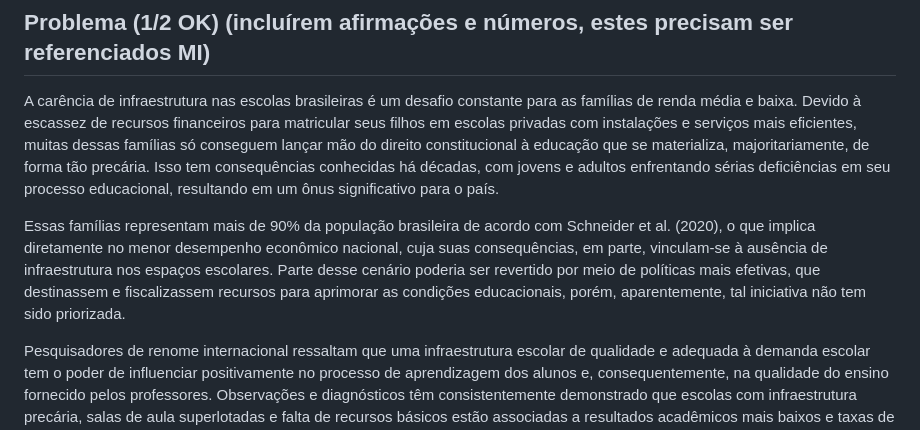
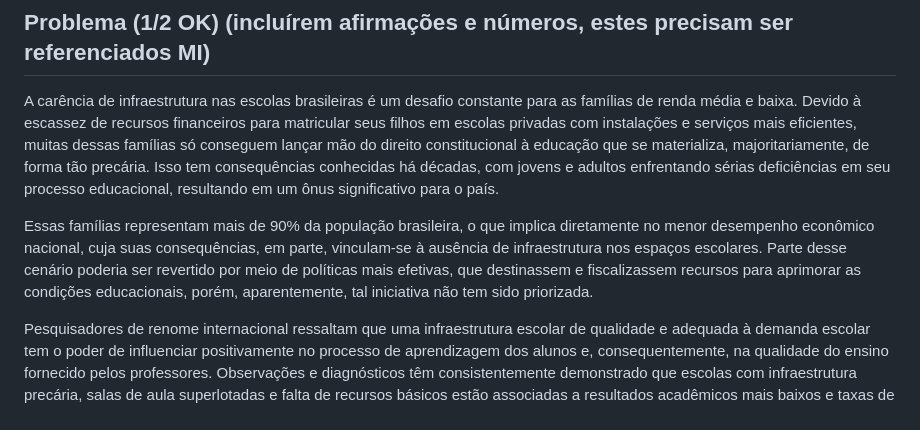
Before and after one commit to ICEI-PUC-Minas-PMV-SI/pmv-si-2024-1-pe7-t1-infraeducacaospidesp, a Markdown page: docs/contexto.md, the part around the change. Drawn GitHub-style.

```diff
--- a/docs/contexto.md
+++ b/docs/contexto.md
@@ -8,7 +8,7 @@ Considerando essas observações e levando-se em consideração que notas de ava
 
 A carência de infraestrutura nas escolas brasileiras é um desafio constante para as famílias de renda média e baixa. Devido à escassez de recursos financeiros para matricular seus filhos em escolas privadas com instalações e serviços mais eficientes, muitas dessas famílias só conseguem lançar mão do direito constitucional à educação que se materializa, majoritariamente, de forma tão precária. Isso tem consequências conhecidas há décadas, com jovens e adultos enfrentando sérias deficiências em seu processo educacional, resultando em um ônus significativo para o país.
 
-Essas famílias representam mais de 90% da população brasileira de acordo com Schneider et al. (2020), o que implica diretamente no menor desempenho econômico nacional, cuja suas consequências, em parte, vinculam-se à ausência de infraestrutura nos espaços escolares. Parte desse cenário poderia ser revertido por meio de políticas mais efetivas, que destinassem e fiscalizassem recursos para aprimorar as condições educacionais, porém, aparentemente, tal iniciativa não tem sido priorizada.
+Essas famílias representam mais de 90% da população brasileira, o que implica diretamente no menor desempenho econômico nacional, cuja suas consequências, em parte, vinculam-se à ausência de infraestrutura nos espaços escolares. Parte desse cenário poderia ser revertido por meio de políticas mais efetivas, que destinassem e fiscalizassem recursos para aprimorar as condições educacionais, porém, aparentemente, tal iniciativa não tem sido priorizada.
 
 Pesquisadores de renome internacional ressaltam que uma infraestrutura escolar de qualidade e adequada à demanda escolar tem o poder de influenciar positivamente no processo de aprendizagem dos alunos e, consequentemente, na qualidade do ensino fornecido pelos professores. Observações e diagnósticos têm consistentemente demonstrado que escolas com infraestrutura precária, salas de aula superlotadas e falta de recursos básicos estão associadas a resultados acadêmicos mais baixos e taxas de desistência mais altas.
 
```
